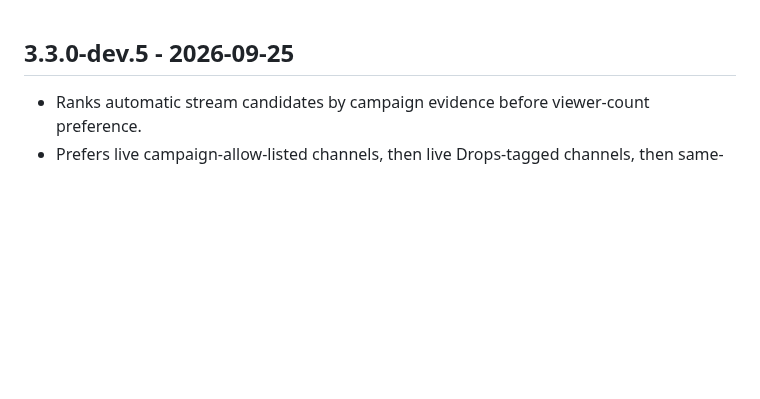
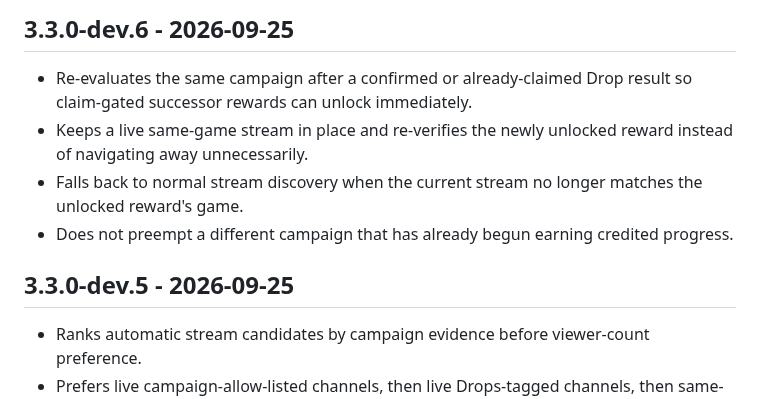
Before and after one commit to ExtraPotions/Dropper, a Markdown page: CHANGELOG.md, the part around the change. Rendered like a GitHub page; blank space fills up the shorter version.

Commit message:
docs: add claim-gated reward changelog

```diff
--- a/CHANGELOG.md
+++ b/CHANGELOG.md
@@ -1,3 +1,10 @@
+## 3.3.0-dev.6 - 2026-09-25
+
+- Re-evaluates the same campaign after a confirmed or already-claimed Drop result so claim-gated successor rewards can unlock immediately.
+- Keeps a live same-game stream in place and re-verifies the newly unlocked reward instead of navigating away unnecessarily.
+- Falls back to normal stream discovery when the current stream no longer matches the unlocked reward's game.
+- Does not preempt a different campaign that has already begun earning credited progress.
+
 ## 3.3.0-dev.5 - 2026-09-25
 
 - Ranks automatic stream candidates by campaign evidence before viewer-count preference.
```
